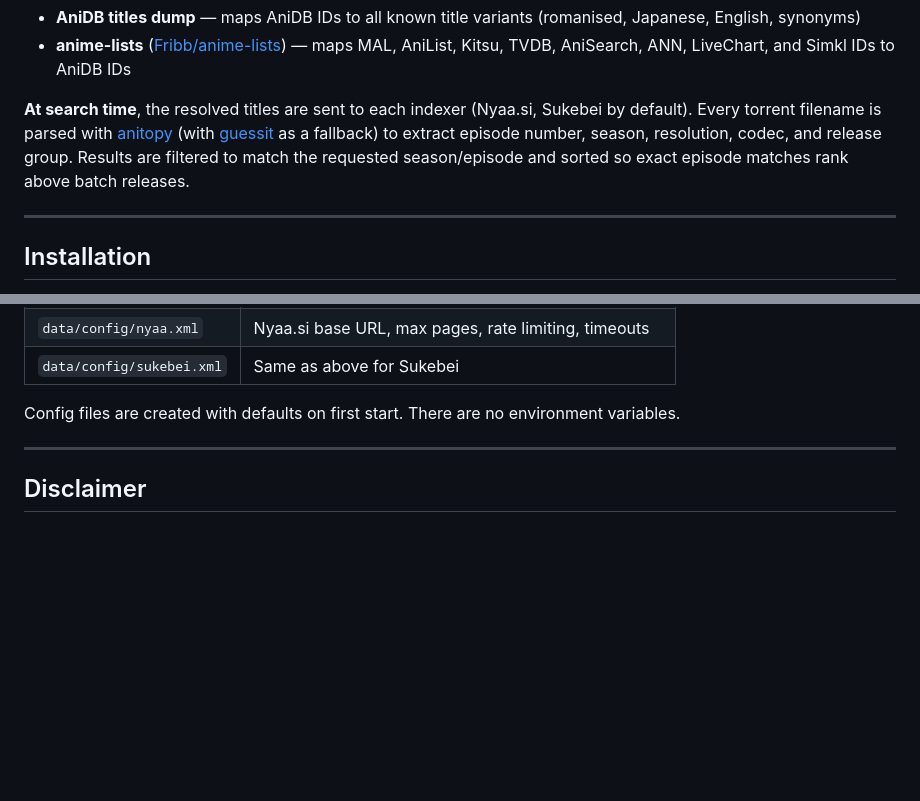
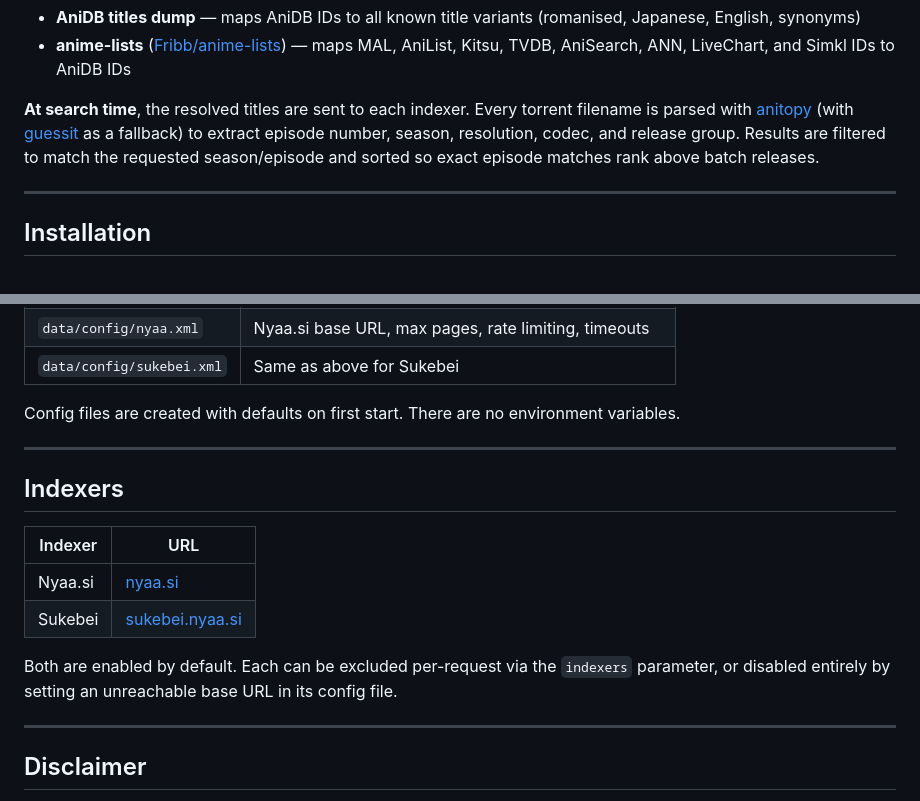
Before and after one commit to KingBenny101/kbdex, a Markdown page: README.md, 2 parts joined by grey strips. Drawn GitHub-style; blank space fills up the shorter version.

Commit message:
Add indexers section to README
Co-Authored-By: Claude Sonnet 4.6 <noreply@anthropic.com>

```diff
--- a/README.md
+++ b/README.md
@@ -30,7 +30,7 @@ MAL ID / AniList ID / ...
 - **AniDB titles dump** — maps AniDB IDs to all known title variants (romanised, Japanese, English, synonyms)
 - **anime-lists** ([Fribb/anime-lists](https://github.com/Fribb/anime-lists)) — maps MAL, AniList, Kitsu, TVDB, AniSearch, ANN, LiveChart, and Simkl IDs to AniDB IDs
 
-**At search time**, the resolved titles are sent to each indexer (Nyaa.si, Sukebei by default). Every torrent filename is parsed with [anitopy](https://github.com/igorcmoura/anitopy) (with [guessit](https://github.com/guessit-io/guessit) as a fallback) to extract episode number, season, resolution, codec, and release group. Results are filtered to match the requested season/episode and sorted so exact episode matches rank above batch releases.
+**At search time**, the resolved titles are sent to each indexer. Every torrent filename is parsed with [anitopy](https://github.com/igorcmoura/anitopy) (with [guessit](https://github.com/guessit-io/guessit) as a fallback) to extract episode number, season, resolution, codec, and release group. Results are filtered to match the requested season/episode and sorted so exact episode matches rank above batch releases.
 
 ---
 
@@ -74,6 +74,17 @@ Config files are created with defaults on first start. There are no environment
 
 ---
 
+## Indexers
+
+| Indexer | URL |
+|---|---|
+| Nyaa.si | [nyaa.si](https://nyaa.si) |
+| Sukebei | [sukebei.nyaa.si](https://sukebei.nyaa.si) |
+
+Both are enabled by default. Each can be excluded per-request via the `indexers` parameter, or disabled entirely by setting an unreachable base URL in its config file.
+
+---
+
 ## Disclaimer
 
 This tool returns metadata from public torrent indexers. No content is hosted or proxied. Use responsibly and in accordance with the laws of your jurisdiction.
```
